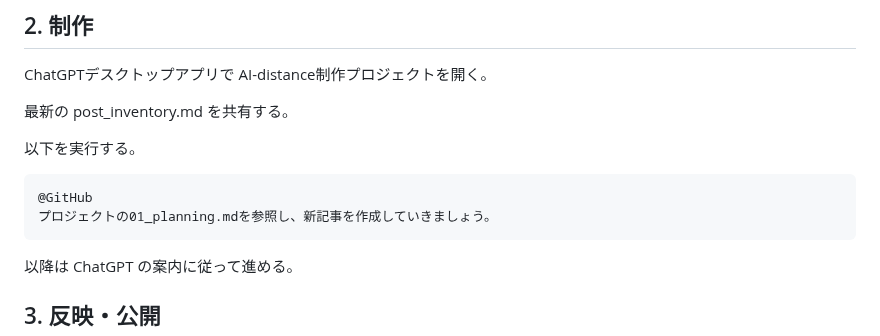
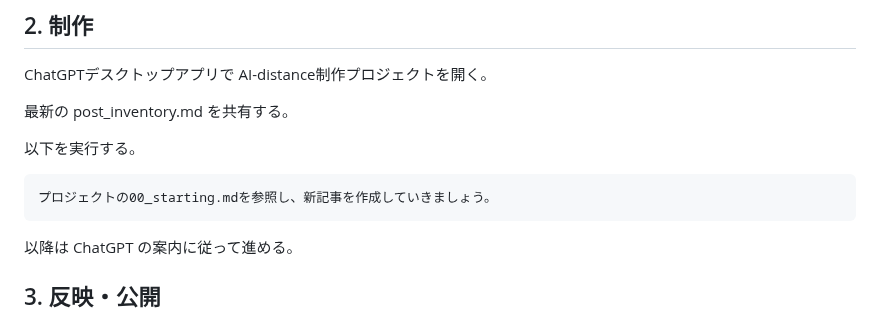
Before and after one commit to stellates/ai-distance, a Markdown page: docs/manual/article-update-spec.md, the part around the change. Drawn GitHub-style.

Commit message:
mod: manual

````diff
--- a/docs/manual/article-update-spec.md
+++ b/docs/manual/article-update-spec.md
@@ -73,8 +73,7 @@ AI-distance制作プロジェクトを開く。
 以下を実行する。
 
 ```
-@GitHub
-プロジェクトの01_planning.mdを参照し、新記事を作成していきましょう。
+プロジェクトの00_starting.mdを参照し、新記事を作成していきましょう。
 ```
 
 以降は ChatGPT の案内に従って進める。
````
